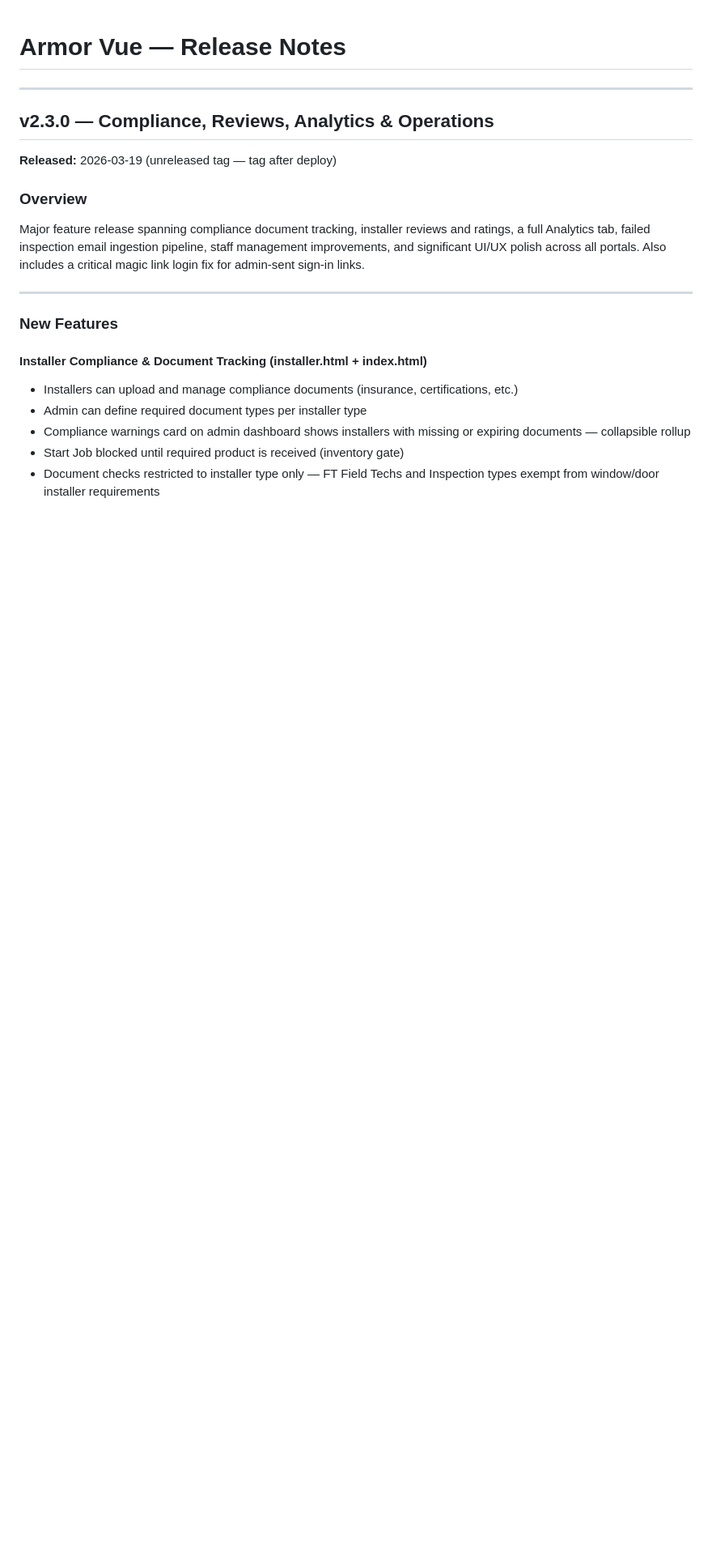
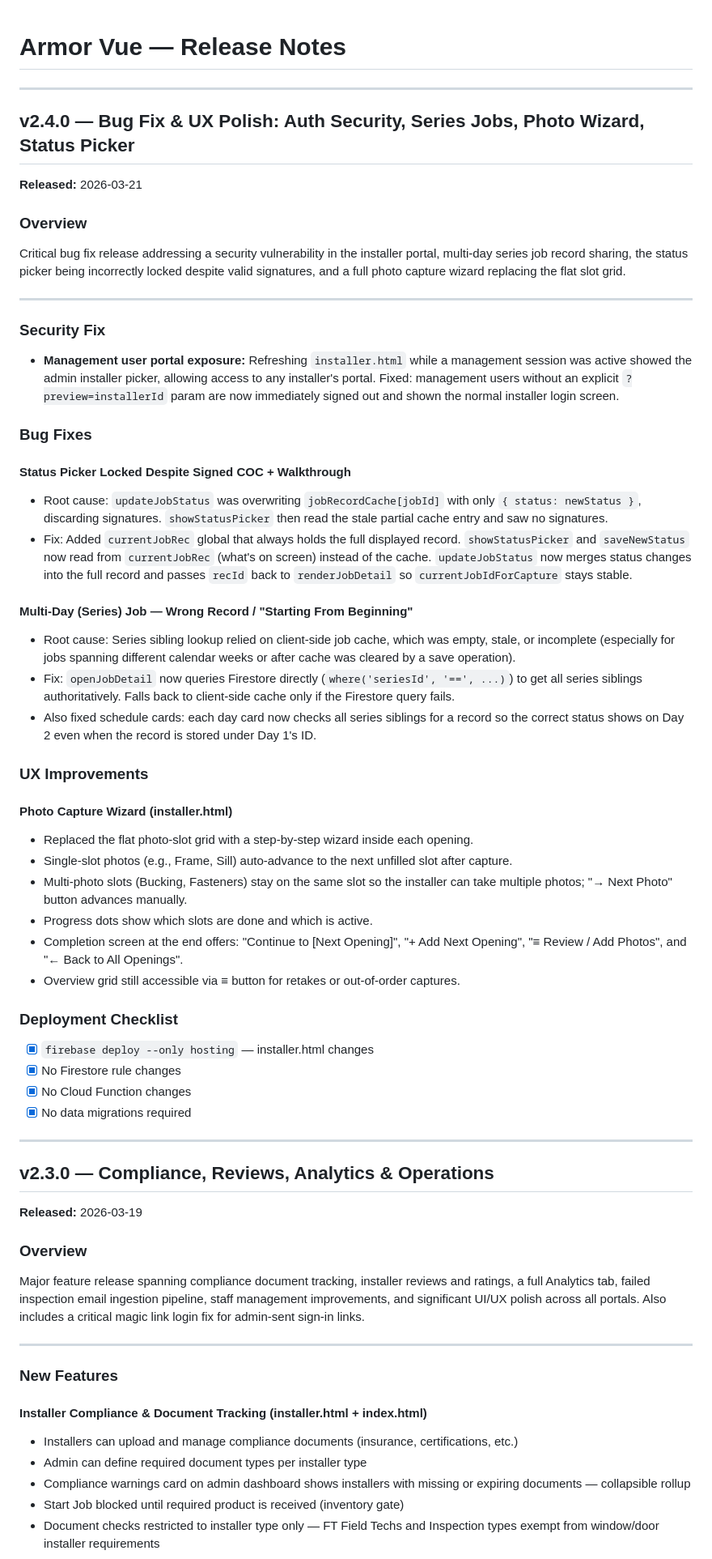
Before and after one commit to sdvaw/installer_portal_6000, a Markdown page: docs/RELEASE_NOTES.md, the part around the change. Shown at 81% size. GitHub-like rendering; blank space fills up the shorter version.

Commit message:
Docs: release notes and design doc for v2.4.0
Co-Authored-By: Claude Sonnet 4.6 <noreply@anthropic.com>

```diff
--- a/docs/RELEASE_NOTES.md
+++ b/docs/RELEASE_NOTES.md
@@ -2,8 +2,48 @@
 
 ---
 
+## v2.4.0 — Bug Fix & UX Polish: Auth Security, Series Jobs, Photo Wizard, Status Picker
+**Released:** 2026-03-21
+
+### Overview
+Critical bug fix release addressing a security vulnerability in the installer portal, multi-day series job record sharing, the status picker being incorrectly locked despite valid signatures, and a full photo capture wizard replacing the flat slot grid.
+
+---
+
+### Security Fix
+- **Management user portal exposure:** Refreshing `installer.html` while a management session was active showed the admin installer picker, allowing access to any installer's portal. Fixed: management users without an explicit `?preview=installerId` param are now immediately signed out and shown the normal installer login screen.
+
+### Bug Fixes
+
+#### Status Picker Locked Despite Signed COC + Walkthrough
+- Root cause: `updateJobStatus` was overwriting `jobRecordCache[jobId]` with only `{ status: newStatus }`, discarding signatures. `showStatusPicker` then read the stale partial cache entry and saw no signatures.
+- Fix: Added `currentJobRec` global that always holds the full displayed record. `showStatusPicker` and `saveNewStatus` now read from `currentJobRec` (what's on screen) instead of the cache. `updateJobStatus` now merges status changes into the full record and passes `recId` back to `renderJobDetail` so `currentJobIdForCapture` stays stable.
+
+#### Multi-Day (Series) Job — Wrong Record / "Starting From Beginning"
+- Root cause: Series sibling lookup relied on client-side job cache, which was empty, stale, or incomplete (especially for jobs spanning different calendar weeks or after cache was cleared by a save operation).
+- Fix: `openJobDetail` now queries Firestore directly (`where('seriesId', '==', ...)`) to get all series siblings authoritatively. Falls back to client-side cache only if the Firestore query fails.
+- Also fixed schedule cards: each day card now checks all series siblings for a record so the correct status shows on Day 2 even when the record is stored under Day 1's ID.
+
+### UX Improvements
+
+#### Photo Capture Wizard (installer.html)
+- Replaced the flat photo-slot grid with a step-by-step wizard inside each opening.
+- Single-slot photos (e.g., Frame, Sill) auto-advance to the next unfilled slot after capture.
+- Multi-photo slots (Bucking, Fasteners) stay on the same slot so the installer can take multiple photos; "→ Next Photo" button advances manually.
+- Progress dots show which slots are done and which is active.
+- Completion screen at the end offers: "Continue to [Next Opening]", "+ Add Next Opening", "≡ Review / Add Photos", and "← Back to All Openings".
+- Overview grid still accessible via ≡ button for retakes or out-of-order captures.
+
+### Deployment Checklist
+- [x] `firebase deploy --only hosting` — installer.html changes
+- [x] No Firestore rule changes
+- [x] No Cloud Function changes
+- [x] No data migrations required
+
+---
+
 ## v2.3.0 — Compliance, Reviews, Analytics & Operations
-**Released:** 2026-03-19 (unreleased tag — tag after deploy)
+**Released:** 2026-03-19
 
 ### Overview
 Major feature release spanning compliance document tracking, installer reviews and ratings, a full Analytics tab, failed inspection email ingestion pipeline, staff management improvements, and significant UI/UX polish across all portals. Also includes a critical magic link login fix for admin-sent sign-in links.
```
Also changed, not shown: docs/DESIGN.md (+3 -1 lines).
